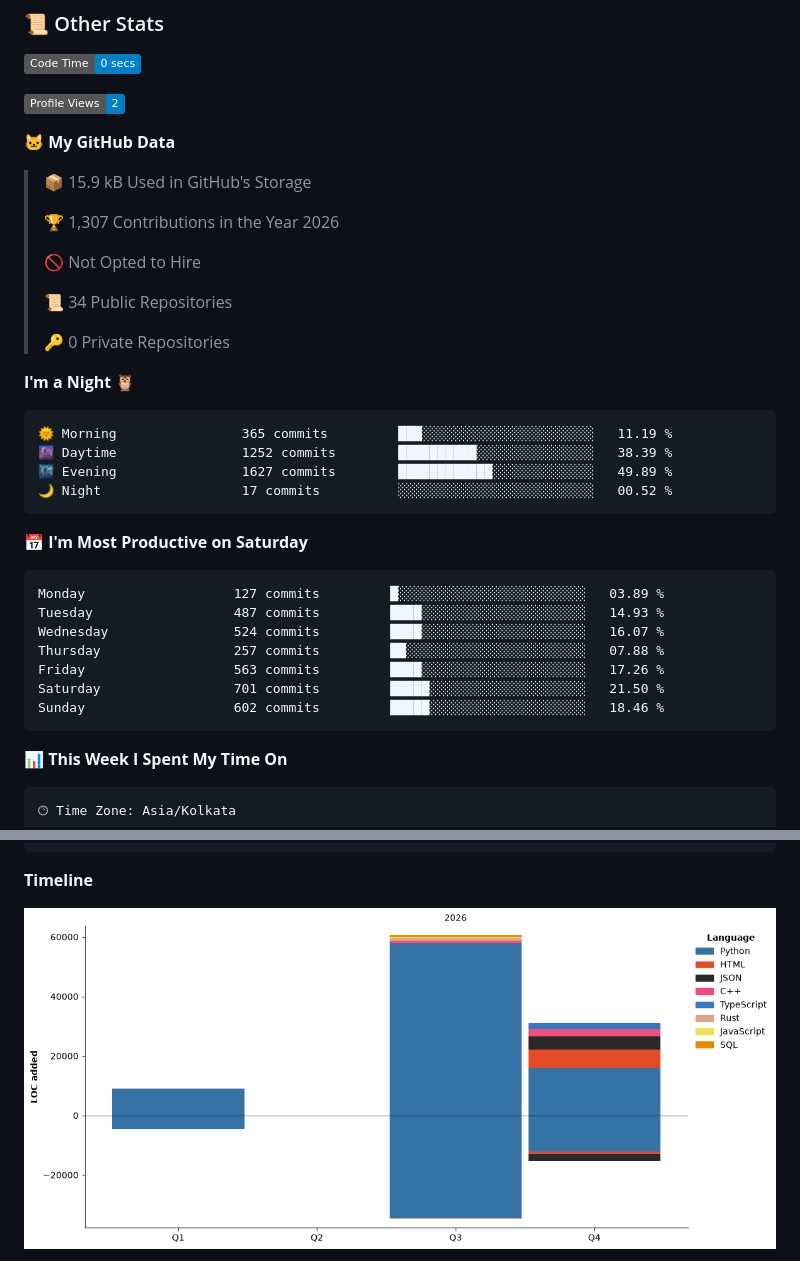
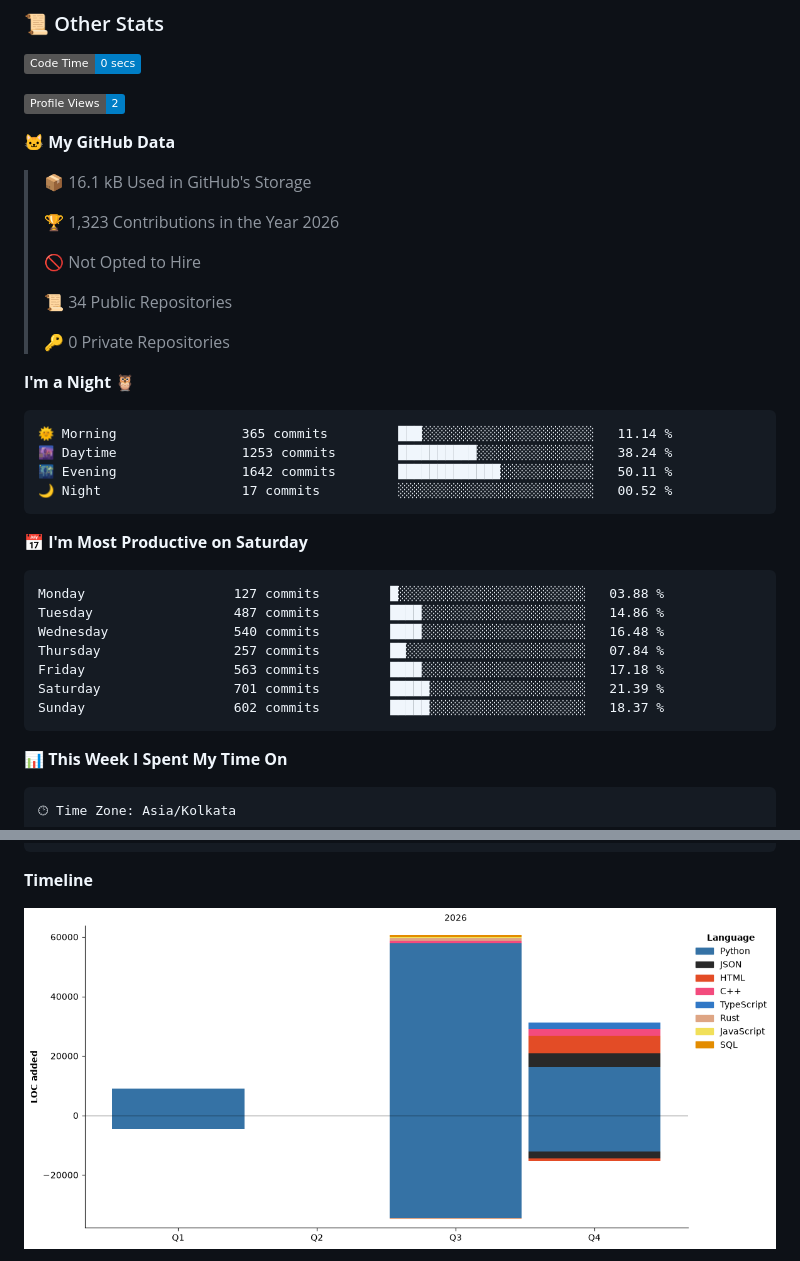
Before and after one commit to GoogleHub67/GoogleHub67, a Markdown page: README.md, 2 parts joined by grey strips. GitHub-like rendering; pictures changed too: assets/bar_graph.png; badges without logos.

Commit message:
Updated with Dev Metrics

````diff
--- a/README.md
+++ b/README.md
@@ -765,9 +765,9 @@ Positional chess is slow and uninspiring. My opening philosophy centers entirely
 
 **🐱 My GitHub Data**
 
-> 📦 15.9 kB Used in GitHub's Storage
+> 📦 16.1 kB Used in GitHub's Storage
  >
-> 🏆 1,307 Contributions in the Year 2026
+> 🏆 1,323 Contributions in the Year 2026
  >
 > 🚫 Not Opted to Hire
  >
@@ -778,21 +778,21 @@ Positional chess is slow and uninspiring. My opening philosophy centers entirely
 **I'm a Night 🦉**
 
 ```text
-🌞 Morning                365 commits         ███░░░░░░░░░░░░░░░░░░░░░░   11.19 %
-🌆 Daytime                1252 commits        ██████████░░░░░░░░░░░░░░░   38.39 %
-🌃 Evening                1627 commits        ████████████░░░░░░░░░░░░░   49.89 %
+🌞 Morning                365 commits         ███░░░░░░░░░░░░░░░░░░░░░░   11.14 %
+🌆 Daytime                1253 commits        ██████████░░░░░░░░░░░░░░░   38.24 %
+🌃 Evening                1642 commits        █████████████░░░░░░░░░░░░   50.11 %
 🌙 Night                  17 commits          ░░░░░░░░░░░░░░░░░░░░░░░░░   00.52 %
 ```
 📅 **I'm Most Productive on Saturday**
 
 ```text
-Monday                   127 commits         █░░░░░░░░░░░░░░░░░░░░░░░░   03.89 %
-Tuesday                  487 commits         ████░░░░░░░░░░░░░░░░░░░░░   14.93 %
-Wednesday                524 commits         ████░░░░░░░░░░░░░░░░░░░░░   16.07 %
-Thursday                 257 commits         ██░░░░░░░░░░░░░░░░░░░░░░░   07.88 %
-Friday                   563 commits         ████░░░░░░░░░░░░░░░░░░░░░   17.26 %
-Saturday                 701 commits         █████░░░░░░░░░░░░░░░░░░░░   21.50 %
-Sunday                   602 commits         █████░░░░░░░░░░░░░░░░░░░░   18.46 %
+Monday                   127 commits         █░░░░░░░░░░░░░░░░░░░░░░░░   03.88 %
+Tuesday                  487 commits         ████░░░░░░░░░░░░░░░░░░░░░   14.86 %
+Wednesday                540 commits         ████░░░░░░░░░░░░░░░░░░░░░   16.48 %
+Thursday                 257 commits         ██░░░░░░░░░░░░░░░░░░░░░░░   07.84 %
+Friday                   563 commits         ████░░░░░░░░░░░░░░░░░░░░░   17.18 %
+Saturday                 701 commits         █████░░░░░░░░░░░░░░░░░░░░   21.39 %
+Sunday                   602 commits         █████░░░░░░░░░░░░░░░░░░░░   18.37 %
 ```
 
 
````
Also changed, not shown: other parts of README.md (+1 -1 lines).
